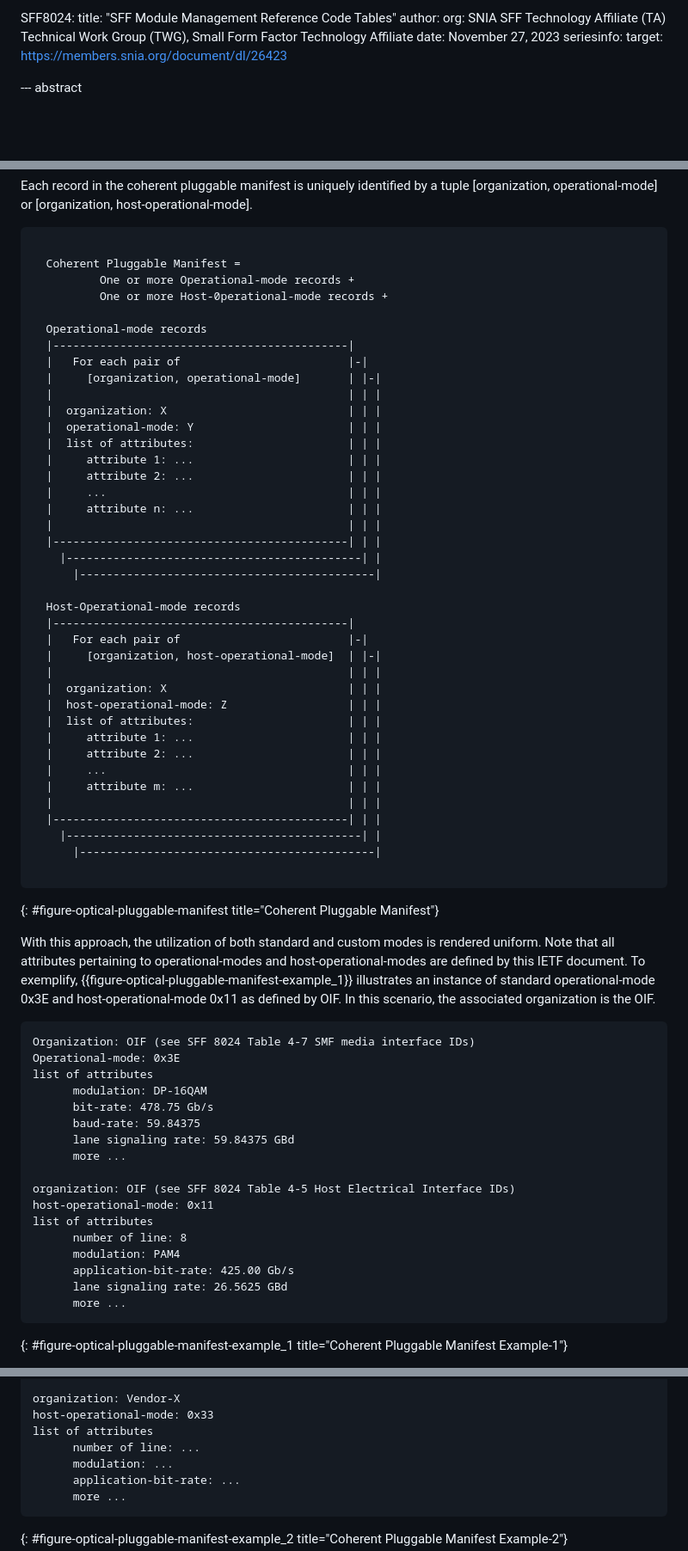
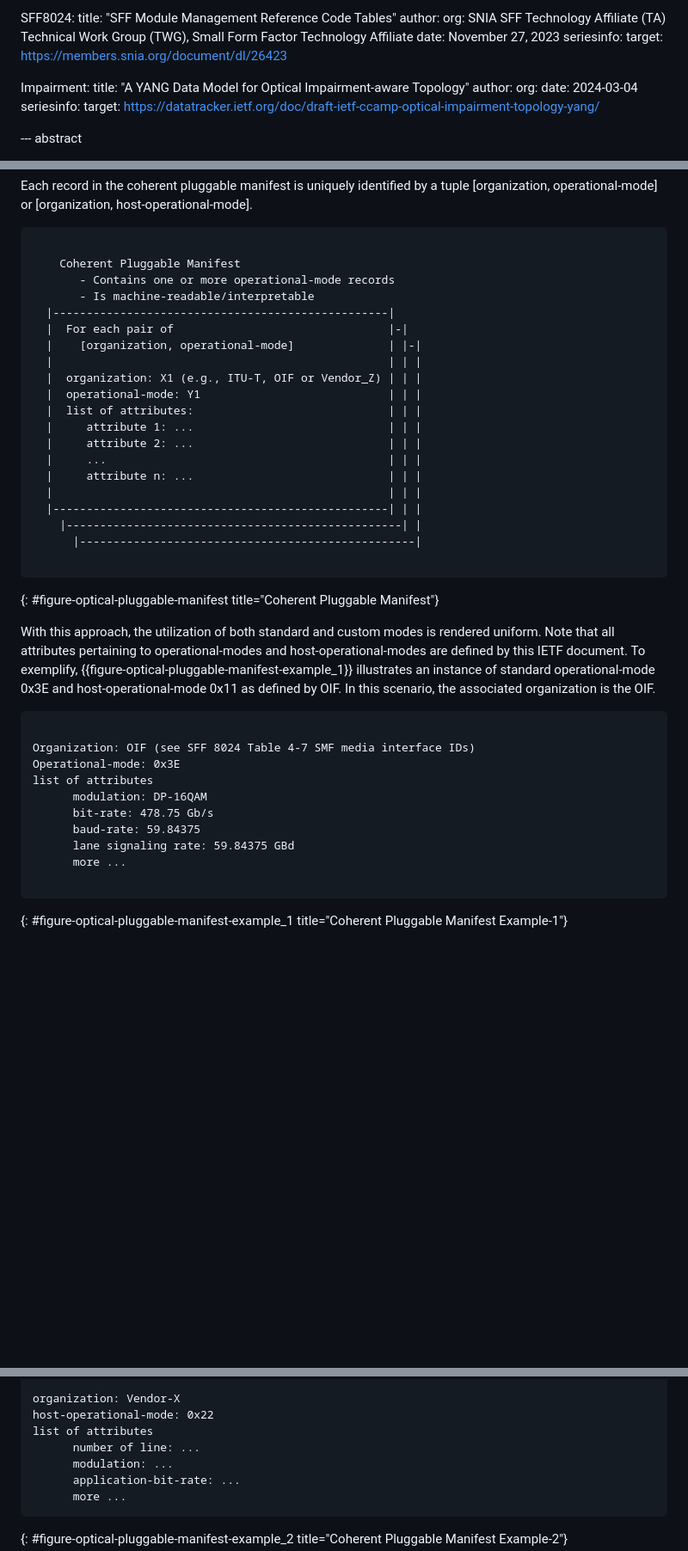
Before and after one commit to italobusi/actn-wdm-pluggable-modelling, a Markdown page: draft-poidt-ccamp-actn-wdm-pluggable-modelling.md, 3 parts joined by grey strips. Shown: that part at 86% size. Rendered like a GitHub page; blank space fills up the shorter version.

```diff
--- a/draft-poidt-ccamp-actn-wdm-pluggable-modelling.md
+++ b/draft-poidt-ccamp-actn-wdm-pluggable-modelling.md
@@ -141,6 +141,15 @@ normative:
     date: November 27, 2023
     seriesinfo:
     target: https://members.snia.org/document/dl/26423
+
+  Impairment:
+    title: "A YANG Data Model for Optical Impairment-aware Topology"
+    author:
+      org:
+    date: 2024-03-04
+    seriesinfo:
+    target: https://datatracker.ietf.org/doc/draft-ietf-ccamp-optical-impairment-topology-yang/
+
 
 --- abstract
 
@@ -483,43 +524,24 @@ Each record in the coherent pluggable manifest is uniquely identified by a tuple
 
 ~~~~
 
-  Coherent Pluggable Manifest =
-          One or more Operational-mode records +
-          One or more Host-0perational-mode records +
-
-  Operational-mode records
-  |--------------------------------------------|
-  |   For each pair of                         |-|
-  |     [organization, operational-mode]       | |-|
-  |                                            | | |
-  |  organization: X                           | | |
-  |  operational-mode: Y                       | | |
-  |  list of attributes:                       | | |
-  |     attribute 1: ...                       | | |
-  |     attribute 2: ...                       | | |
-  |     ...                                    | | |
-  |     attribute n: ...                       | | |
-  |                                            | | |
-  |--------------------------------------------| | |
-    |--------------------------------------------| |
-      |--------------------------------------------|
-
-  Host-Operational-mode records
-  |--------------------------------------------|
-  |   For each pair of                         |-|
-  |     [organization, host-operational-mode]  | |-|
-  |                                            | | |
-  |  organization: X                           | | |
-  |  host-operational-mode: Z                  | | |
-  |  list of attributes:                       | | |
-  |     attribute 1: ...                       | | |
-  |     attribute 2: ...                       | | |
-  |     ...                                    | | |
-  |     attribute m: ...                       | | |
-  |                                            | | |
-  |--------------------------------------------| | |
-    |--------------------------------------------| |
-      |--------------------------------------------|
+    Coherent Pluggable Manifest
+       - Contains one or more operational-mode records
+       - Is machine-readable/interpretable
+  |--------------------------------------------------|
+  |  For each pair of                                |-|
+  |    [organization, operational-mode]              | |-|
+  |                                                  | | |
+  |  organization: X1 (e.g., ITU-T, OIF or Vendor_Z) | | |
+  |  operational-mode: Y1                            | | |
+  |  list of attributes:                             | | |
+  |     attribute 1: ...                             | | |
+  |     attribute 2: ...                             | | |
+  |     ...                                          | | |
+  |     attribute n: ...                             | | |
+  |                                                  | | |
+  |--------------------------------------------------| | |
+    |--------------------------------------------------| |
+      |--------------------------------------------------|
 
 ~~~~
 {: #figure-optical-pluggable-manifest title="Coherent Pluggable Manifest"}
@@ -527,6 +549,7 @@ Each record in the coherent pluggable manifest is uniquely identified by a tuple
 With this approach, the utilization of both standard and custom modes is rendered uniform. Note that all attributes pertaining to operational-modes and host-operational-modes are defined by this IETF document. To exemplify, {{figure-optical-pluggable-manifest-example_1}} illustrates an instance of standard operational-mode 0x3E and host-operational-mode 0x11 as defined by OIF. In this scenario, the associated organization is the OIF.
 
 ~~~~
+
 Organization: OIF (see SFF 8024 Table 4-7 SMF media interface IDs)
 Operational-mode: 0x3E
 list of attributes
@@ -536,14 +559,6 @@ list of attributes
       lane signaling rate: 59.84375 GBd
       more ...
 
-organization: OIF (see SFF 8024 Table 4-5 Host Electrical Interface IDs)
-host-operational-mode: 0x11
-list of attributes
-      number of line: 8
-      modulation: PAM4
-      application-bit-rate: 425.00 Gb/s
-      lane signaling rate: 26.5625 GBd
-      more ...
 ~~~~
 {: #figure-optical-pluggable-manifest-example_1 title="Coherent Pluggable Manifest Example-1"}
 
@@ -560,7 +575,7 @@ list of attributes
       more ...
 
 organization: Vendor-X
-host-operational-mode: 0x33
+host-operational-mode: 0x22
 list of attributes
       number of line: ...
       modulation: ...
```
Also changed, not shown: other parts of draft-poidt-ccamp-actn-wdm-pluggable-modelling.md (+39 -7 lines).
